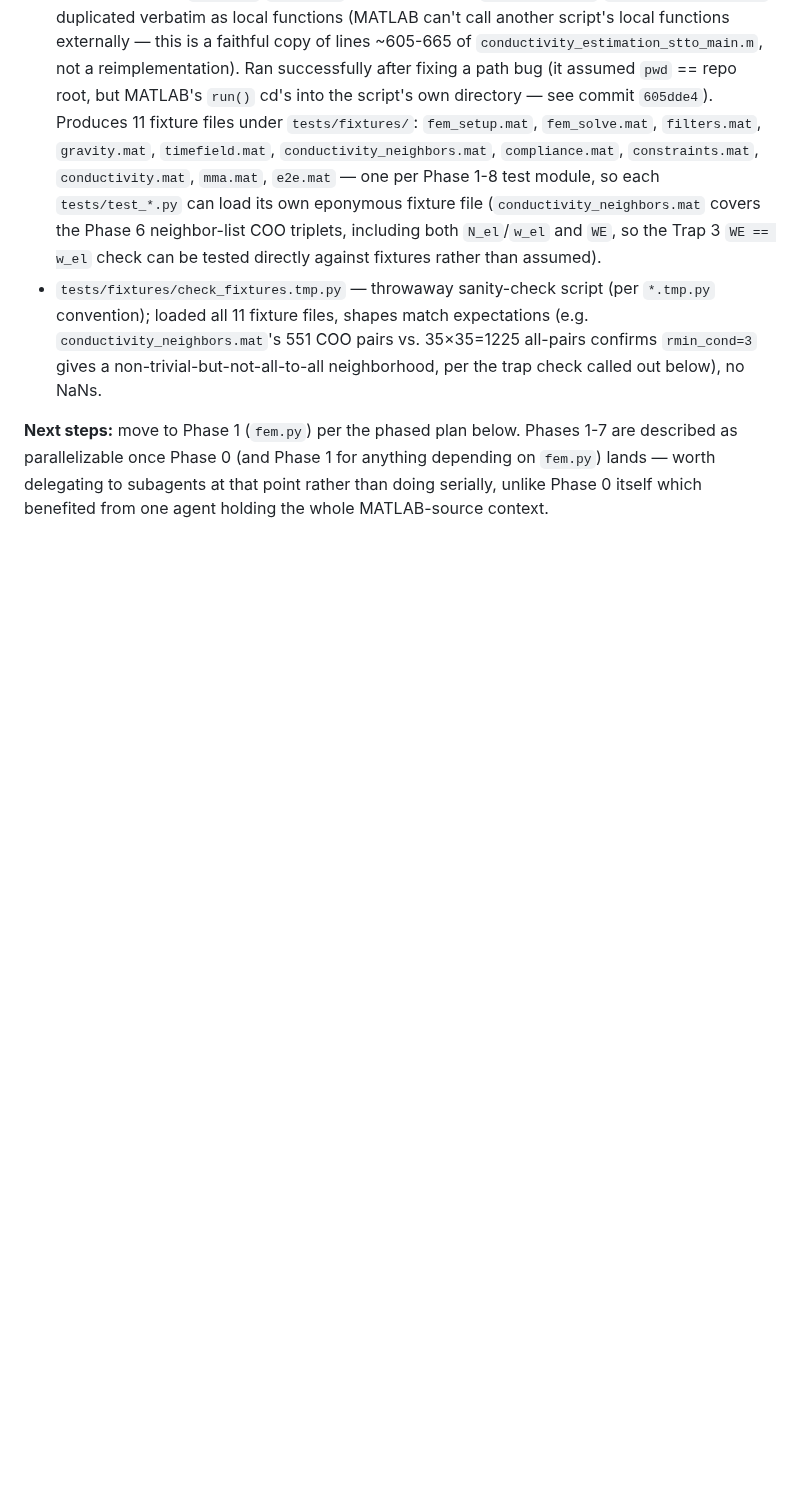
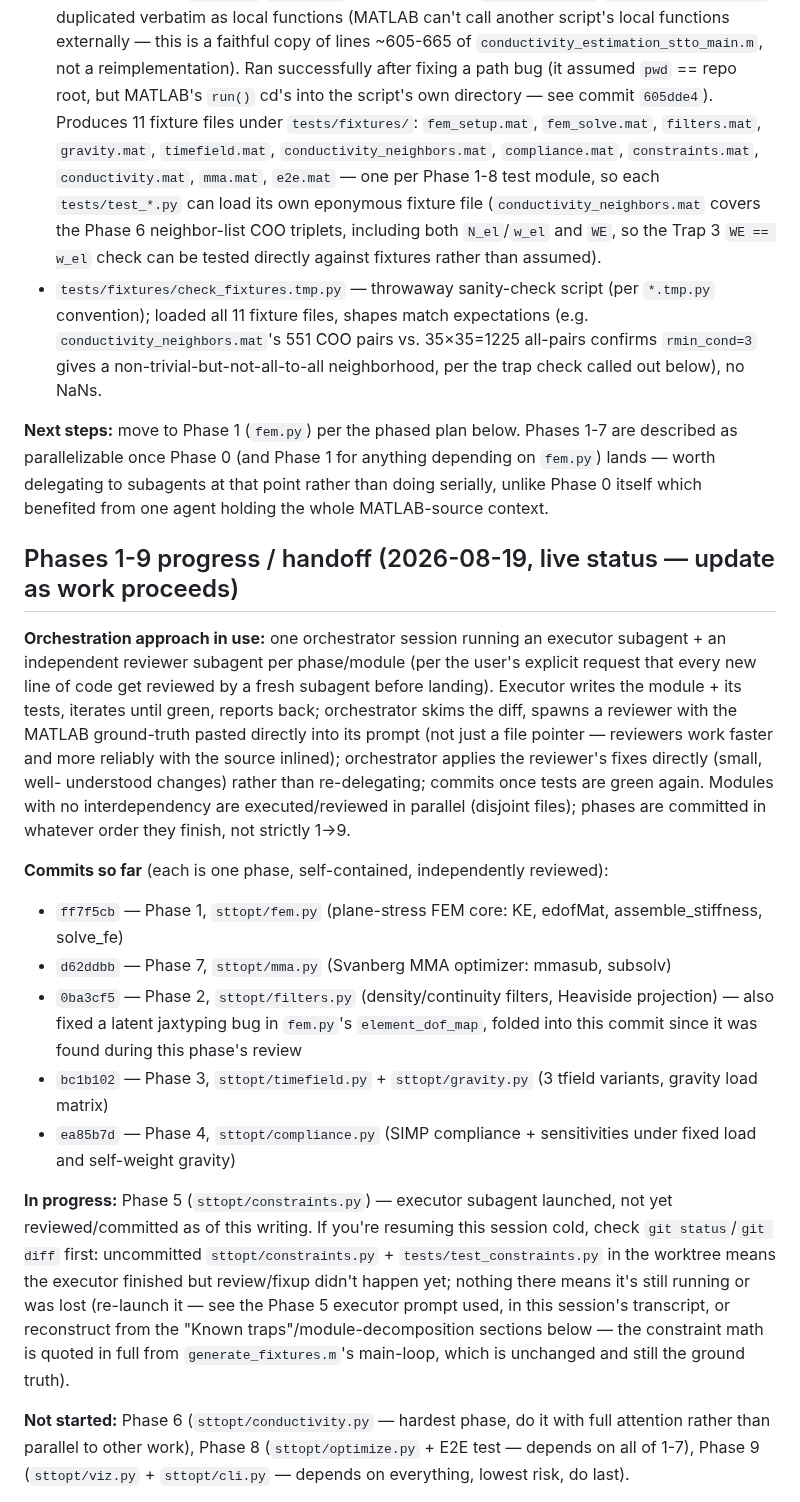
Before and after one commit to jesse-li-agent-projects/spacetime-topology-optimization, a Markdown page: plans/conductivity_estimation_2d_python_port.md, the part around one of its changes. GitHub-like rendering; blank space fills up the shorter version.

```diff
--- a/plans/conductivity_estimation_2d_python_port.md
+++ b/plans/conductivity_estimation_2d_python_port.md
@@ -269,3 +271,37 @@ described as parallelizable once Phase 0 (and Phase 1 for anything depending on
 serially, unlike Phase 0 itself which benefited from one agent holding the whole
 MATLAB-source context.
 
+## Phases 1-9 progress / handoff (2026-08-19, live status — update as work proceeds)
+
+**Orchestration approach in use:** one orchestrator session running an executor
+subagent + an independent reviewer subagent per phase/module (per the user's explicit
+request that every new line of code get reviewed by a fresh subagent before landing).
+Executor writes the module + its tests, iterates until green, reports back; orchestrator
+skims the diff, spawns a reviewer with the MATLAB ground-truth pasted directly into its
+prompt (not just a file pointer — reviewers work faster and more reliably with the
+source inlined); orchestrator applies the reviewer's fixes directly (small, well-
+understood changes) rather than re-delegating; commits once tests are green again.
+Modules with no interdependency are executed/reviewed in parallel (disjoint files);
+phases are committed in whatever order they finish, not strictly 1→9.
+
+**Commits so far** (each is one phase, self-contained, independently reviewed):
+- `ff7f5cb` — Phase 1, `sttopt/fem.py` (plane-stress FEM core: KE, edofMat, assemble_stiffness, solve_fe)
+- `d62ddbb` — Phase 7, `sttopt/mma.py` (Svanberg MMA optimizer: mmasub, subsolv)
+- `0ba3cf5` — Phase 2, `sttopt/filters.py` (density/continuity filters, Heaviside projection) — also fixed a latent jaxtyping bug in `fem.py`'s `element_dof_map`, folded into this commit since it was found during this phase's review
+- `bc1b102` — Phase 3, `sttopt/timefield.py` + `sttopt/gravity.py` (3 tfield variants, gravity load matrix)
+- `ea85b7d` — Phase 4, `sttopt/compliance.py` (SIMP compliance + sensitivities under fixed load and self-weight gravity)
+
+**In progress:** Phase 5 (`sttopt/constraints.py`) — executor subagent launched, not yet
+reviewed/committed as of this writing. If you're resuming this session cold, check
+`git status`/`git diff` first: uncommitted `sttopt/constraints.py` +
+`tests/test_constraints.py` in the worktree means the executor finished but review/fixup
+didn't happen yet; nothing there means it's still running or was lost (re-launch it —
+see the Phase 5 executor prompt used, in this session's transcript, or reconstruct from
+the "Known traps"/module-decomposition sections below — the constraint math is quoted in
+full from `generate_fixtures.m`'s main-loop, which is unchanged and still the ground truth).
+
+**Not started:** Phase 6 (`sttopt/conductivity.py` — hardest phase, do it with full
+attention rather than parallel to other work), Phase 8 (`sttopt/optimize.py` + E2E test
+— depends on all of 1-7), Phase 9 (`sttopt/viz.py` + `sttopt/cli.py` — depends on
+everything, lowest risk, do last).
+
```
Also changed, not shown: other parts of plans/conductivity_estimation_2d_python_port.md (+40 -5 lines).
